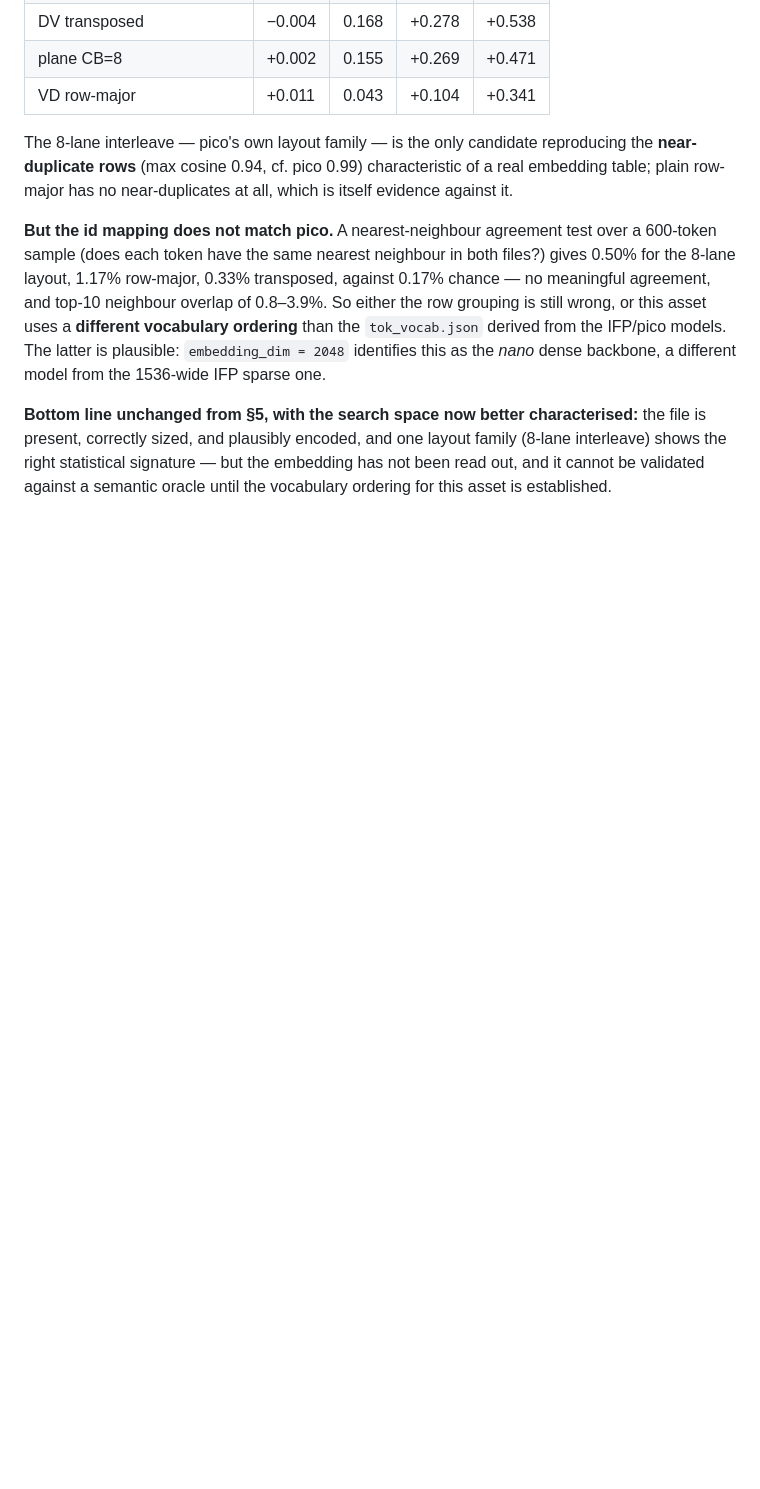
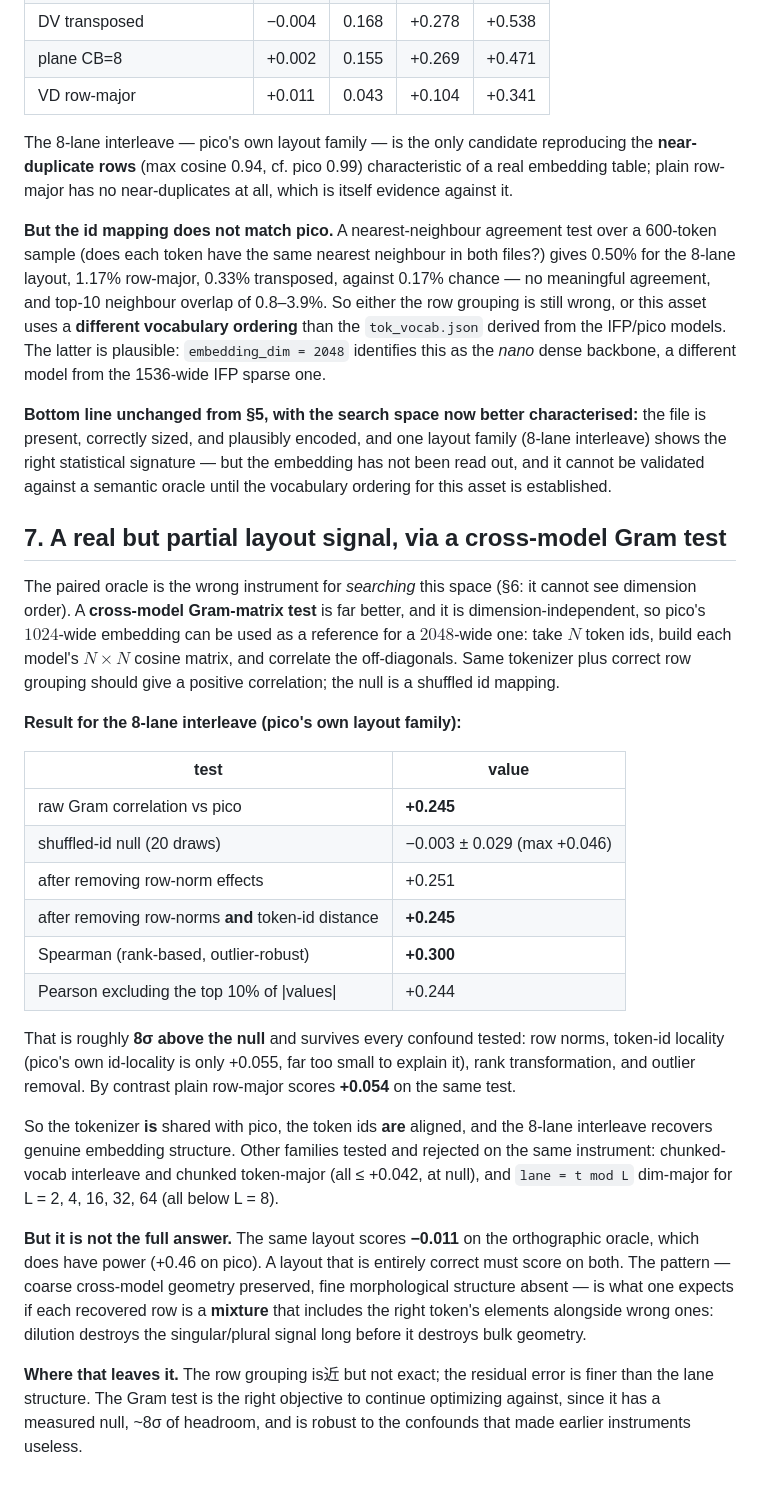
Before and after one commit to yu314-coder/afm-ifp-teardown, a Markdown page: EMBEDDINGS_ASSET_2026-07-21.md, the part around the change. Rendered like a GitHub page; blank space fills up the shorter version.

Commit message:
3B embedding: real but partial layout signal via cross-model Gram test (~8 sigma)
New instrument: dimension-independent Gram-matrix correlation against pico's
known-good embedding (token-token cosine matrices, off-diagonals correlated).
This CAN search the space the orthographic oracle cannot (that one is blind to
dim order).

8-lane interleave (pico's own family): +0.245 raw, vs shuffled-id null
-0.003 +/- 0.029 (~8 sigma). Survives every confound: row norms (+0.251),
row norms AND token-id distance (+0.245), Spearman (+0.300), outlier removal
(+0.244). Row-major scores +0.054 on the same test.

=> tokenizer is shared with pico and token ids ARE aligned.

But the same layout scores -0.011 on the orthographic oracle (which has power,
+0.46 on pico). Coarse geometry preserved, fine morphology absent = rows are
MIXTURES containing the right token's elements plus wrong ones. Row grouping is
close but not exact.

Rejected on the same instrument: chunked-vocab interleave, chunk token-major
(all <= +0.042), lane=t%L for L=2,4,16,32,64 (all below L=8).

Co-Authored-By: Claude Opus 4.8 <noreply@anthropic.com>

```diff
--- a/EMBEDDINGS_ASSET_2026-07-21.md
+++ b/EMBEDDINGS_ASSET_2026-07-21.md
@@ -136,3 +136,41 @@ model from the 1536-wide IFP sparse one.
 present, correctly sized, and plausibly encoded, and one layout family (8-lane interleave) shows the
 right statistical signature — but the embedding has not been read out, and it cannot be validated
 against a semantic oracle until the vocabulary ordering for this asset is established.
+
+## 7. A real but partial layout signal, via a cross-model Gram test
+
+The paired oracle is the wrong instrument for *searching* this space (§6: it cannot see dimension
+order). A **cross-model Gram-matrix test** is far better, and it is dimension-independent, so pico's
+$1024$-wide embedding can be used as a reference for a $2048$-wide one: take $N$ token ids, build each
+model's $N\times N$ cosine matrix, and correlate the off-diagonals. Same tokenizer plus correct row
+grouping should give a positive correlation; the null is a shuffled id mapping.
+
+**Result for the 8-lane interleave (pico's own layout family):**
+
+| test | value |
+|---|---|
+| raw Gram correlation vs pico | **+0.245** |
+| shuffled-id null (20 draws) | −0.003 ± 0.029 (max +0.046) |
+| after removing row-norm effects | +0.251 |
+| after removing row-norms **and** token-id distance | **+0.245** |
+| Spearman (rank-based, outlier-robust) | **+0.300** |
+| Pearson excluding the top 10% of \|values\| | +0.244 |
+
+That is roughly **8σ above the null** and survives every confound tested: row norms, token-id
+locality (pico's own id-locality is only +0.055, far too small to explain it), rank transformation,
+and outlier removal. By contrast plain row-major scores **+0.054** on the same test.
+
+So the tokenizer **is** shared with pico, the token ids **are** aligned, and the 8-lane interleave
+recovers genuine embedding structure. Other families tested and rejected on the same instrument:
+chunked-vocab interleave and chunked token-major (all ≤ +0.042, at null), and `lane = t mod L`
+dim-major for L = 2, 4, 16, 32, 64 (all below L = 8).
+
+**But it is not the full answer.** The same layout scores **−0.011** on the orthographic oracle, which
+does have power (+0.46 on pico). A layout that is entirely correct must score on both. The pattern —
+coarse cross-model geometry preserved, fine morphological structure absent — is what one expects if
+each recovered row is a **mixture** that includes the right token's elements alongside wrong ones:
+dilution destroys the singular/plural signal long before it destroys bulk geometry.
+
+**Where that leaves it.** The row grouping is近 but not exact; the residual error is finer than the
+lane structure. The Gram test is the right objective to continue optimizing against, since it has a
+measured null, ~8σ of headroom, and is robust to the confounds that made earlier instruments useless.
```
